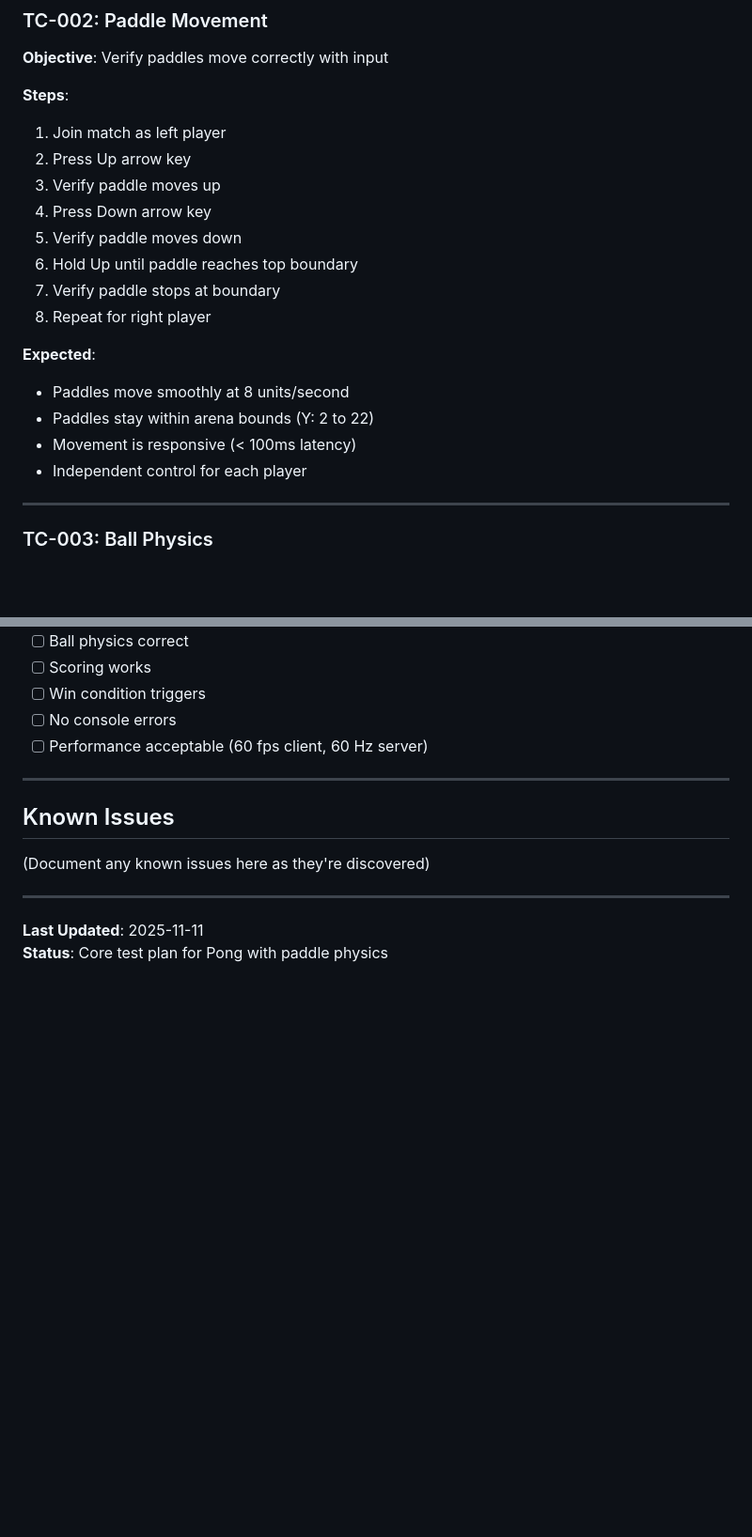
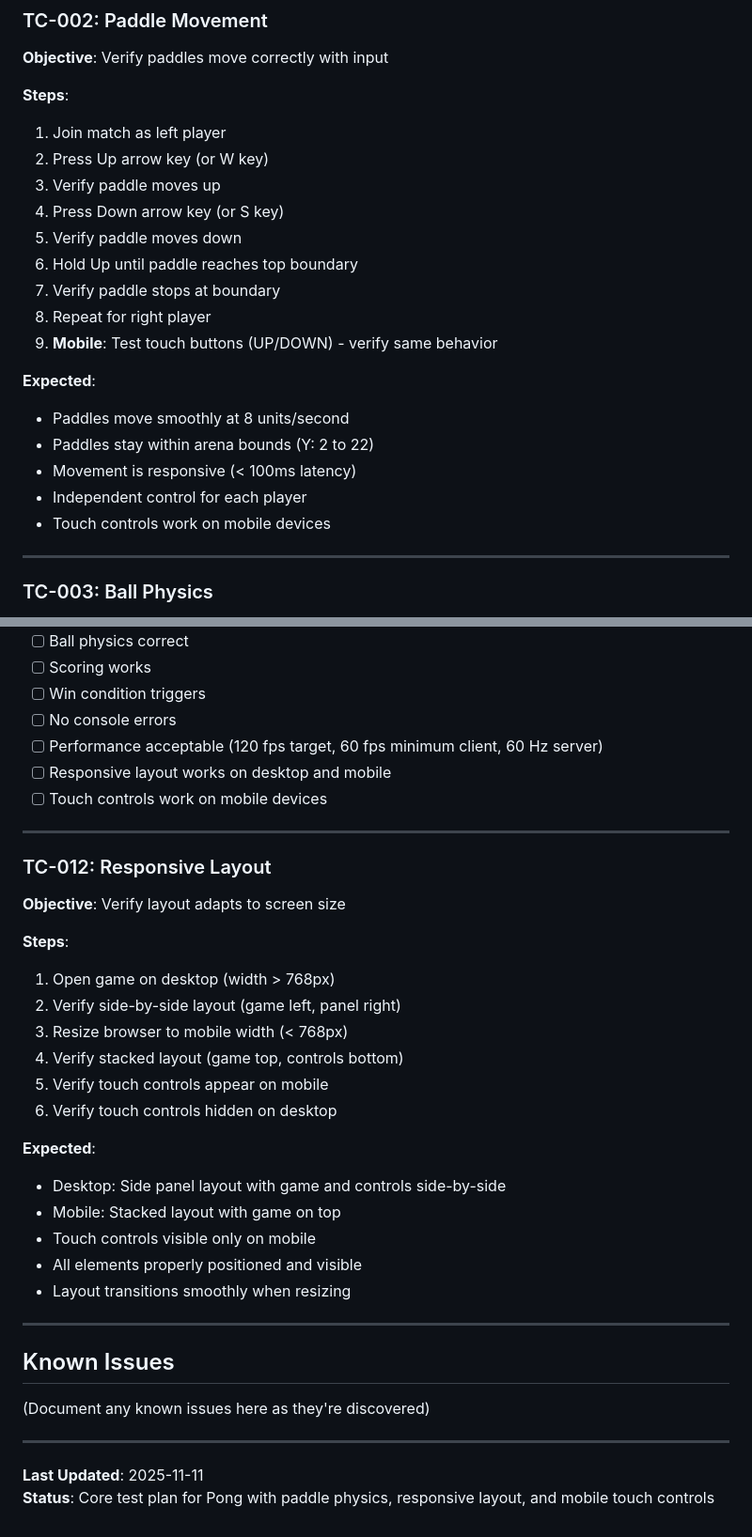
Before and after one commit to rgilks/pongo, a Markdown page: TEST-PLAN.md, 2 parts joined by grey strips. Shown: that part at 94% size. Drawn GitHub-style; blank space fills up the shorter version.

```diff
--- a/TEST-PLAN.md
+++ b/TEST-PLAN.md
@@ -54,13 +54,14 @@ npm run deploy
 **Steps**:
 
 1. Join match as left player
-2. Press Up arrow key
+2. Press Up arrow key (or W key)
 3. Verify paddle moves up
-4. Press Down arrow key
+4. Press Down arrow key (or S key)
 5. Verify paddle moves down
 6. Hold Up until paddle reaches top boundary
 7. Verify paddle stops at boundary
 8. Repeat for right player
+9. **Mobile**: Test touch buttons (UP/DOWN) - verify same behavior
 
 **Expected**:
 
@@ -68,6 +69,7 @@ npm run deploy
 - Paddles stay within arena bounds (Y: 2 to 22)
 - Movement is responsive (< 100ms latency)
 - Independent control for each player
+- Touch controls work on mobile devices
 
 ---
 
@@ -295,7 +302,32 @@ Before each commit/deploy:
 - [ ] Scoring works
 - [ ] Win condition triggers
 - [ ] No console errors
-- [ ] Performance acceptable (60 fps client, 60 Hz server)
+- [ ] Performance acceptable (120 fps target, 60 fps minimum client, 60 Hz server)
+- [ ] Responsive layout works on desktop and mobile
+- [ ] Touch controls work on mobile devices
+
+---
+
+### TC-012: Responsive Layout
+
+**Objective**: Verify layout adapts to screen size
+
+**Steps**:
+
+1. Open game on desktop (width > 768px)
+2. Verify side-by-side layout (game left, panel right)
+3. Resize browser to mobile width (< 768px)
+4. Verify stacked layout (game top, controls bottom)
+5. Verify touch controls appear on mobile
+6. Verify touch controls hidden on desktop
+
+**Expected**:
+
+- Desktop: Side panel layout with game and controls side-by-side
+- Mobile: Stacked layout with game on top
+- Touch controls visible only on mobile
+- All elements properly positioned and visible
+- Layout transitions smoothly when resizing
 
 ---
 
@@ -306,4 +338,4 @@ Before each commit/deploy:
 ---
 
 **Last Updated**: 2025-11-11
-**Status**: Core test plan for Pong with paddle physics
+**Status**: Core test plan for Pong with paddle physics, responsive layout, and mobile touch controls
```
Also changed, not shown: other parts of TEST-PLAN.md (+7 -2 lines), README.md (+12 -8 lines), SPEC.md (+5 -4 lines).
